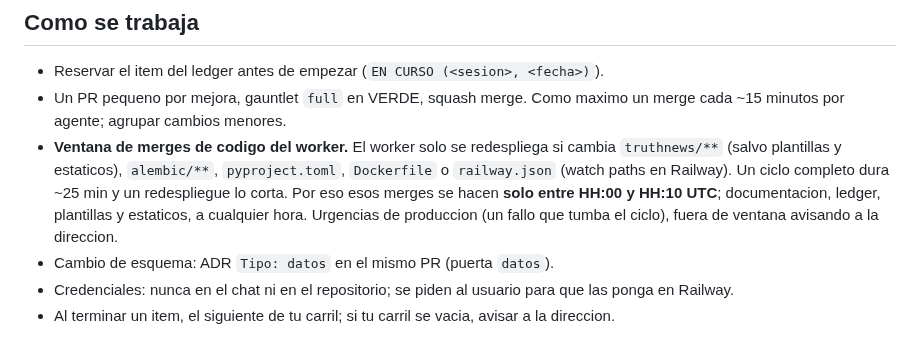
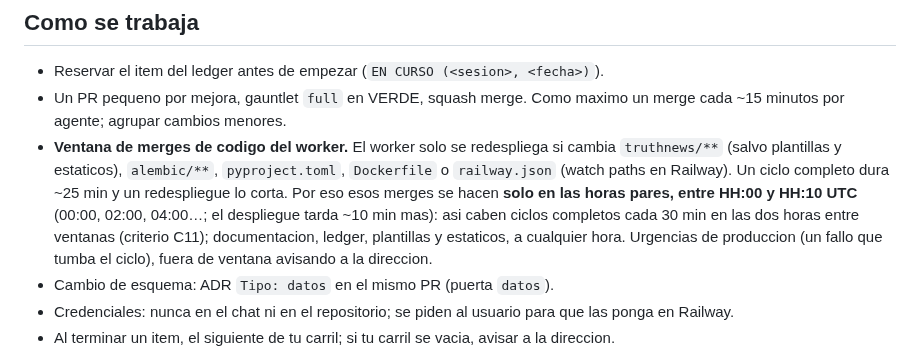
Before and after one commit to jorgealferez/truth-news, a Markdown page: docs/equipo.md, the part around the change. Drawn GitHub-style.

Commit message:
Equipo: ventana de merges de código solo en horas pares (#143)
Claude-Session: https://claude.ai/code/session_012mRsejPRjvr7vC2Aq3edZ4

Co-authored-by: Claude <noreply@anthropic.com>

```diff
--- a/docs/equipo.md
+++ b/docs/equipo.md
@@ -94,7 +94,8 @@ ida y vuelta y `alembic check` antes del PR).
 - **Ventana de merges de codigo del worker.** El worker solo se redespliega si cambia `truthnews/**`
   (salvo plantillas y estaticos), `alembic/**`, `pyproject.toml`, `Dockerfile` o `railway.json` (watch
   paths en Railway). Un ciclo completo dura ~25 min y un redespliegue lo corta. Por eso esos merges se
-  hacen **solo entre HH:00 y HH:10 UTC**; documentacion, ledger, plantillas y estaticos, a cualquier hora.
+  hacen **solo en las horas pares, entre HH:00 y HH:10 UTC** (00:00, 02:00, 04:00…; el despliegue tarda ~10 min mas): asi
+  caben ciclos completos cada 30 min en las dos horas entre ventanas (criterio C11); documentacion, ledger, plantillas y estaticos, a cualquier hora.
   Urgencias de produccion (un fallo que tumba el ciclo), fuera de ventana avisando a la direccion.
 - Cambio de esquema: ADR `Tipo: datos` en el mismo PR (puerta `datos`).
 - Credenciales: nunca en el chat ni en el repositorio; se piden al usuario para que las ponga en Railway.
```
